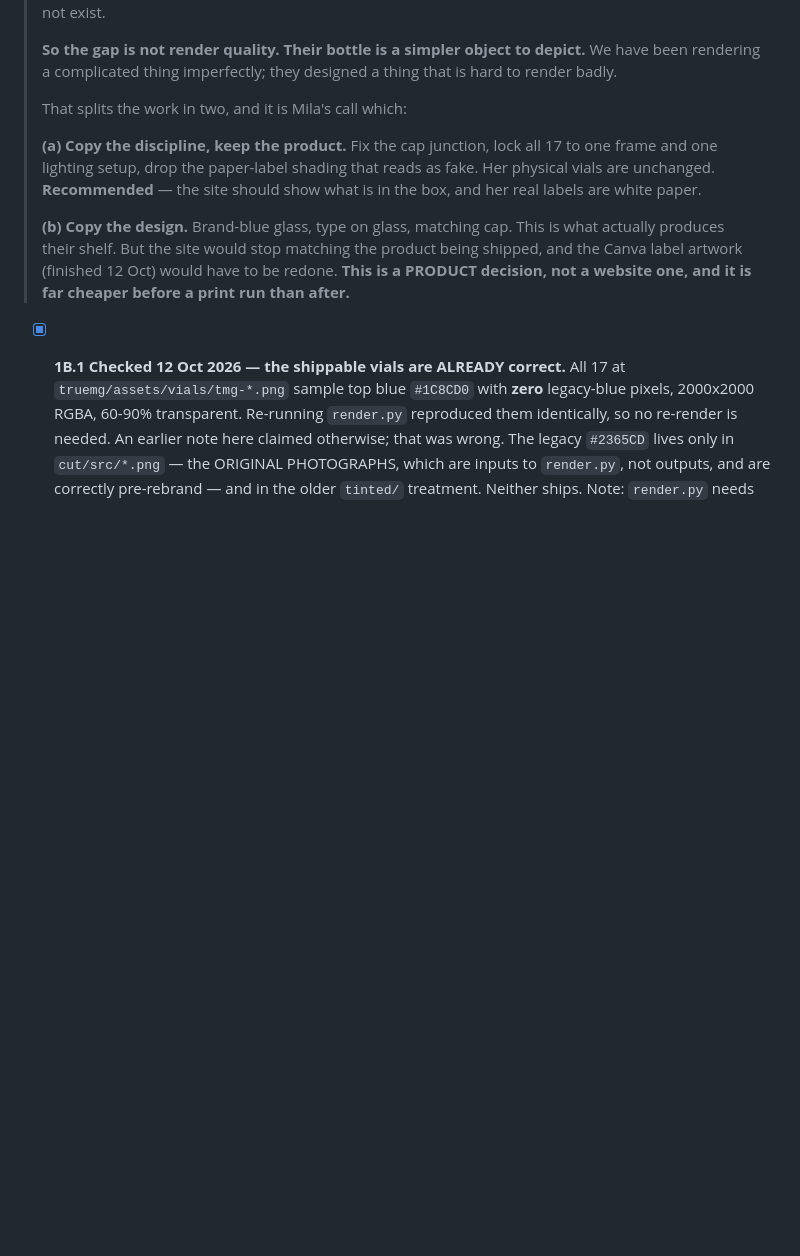
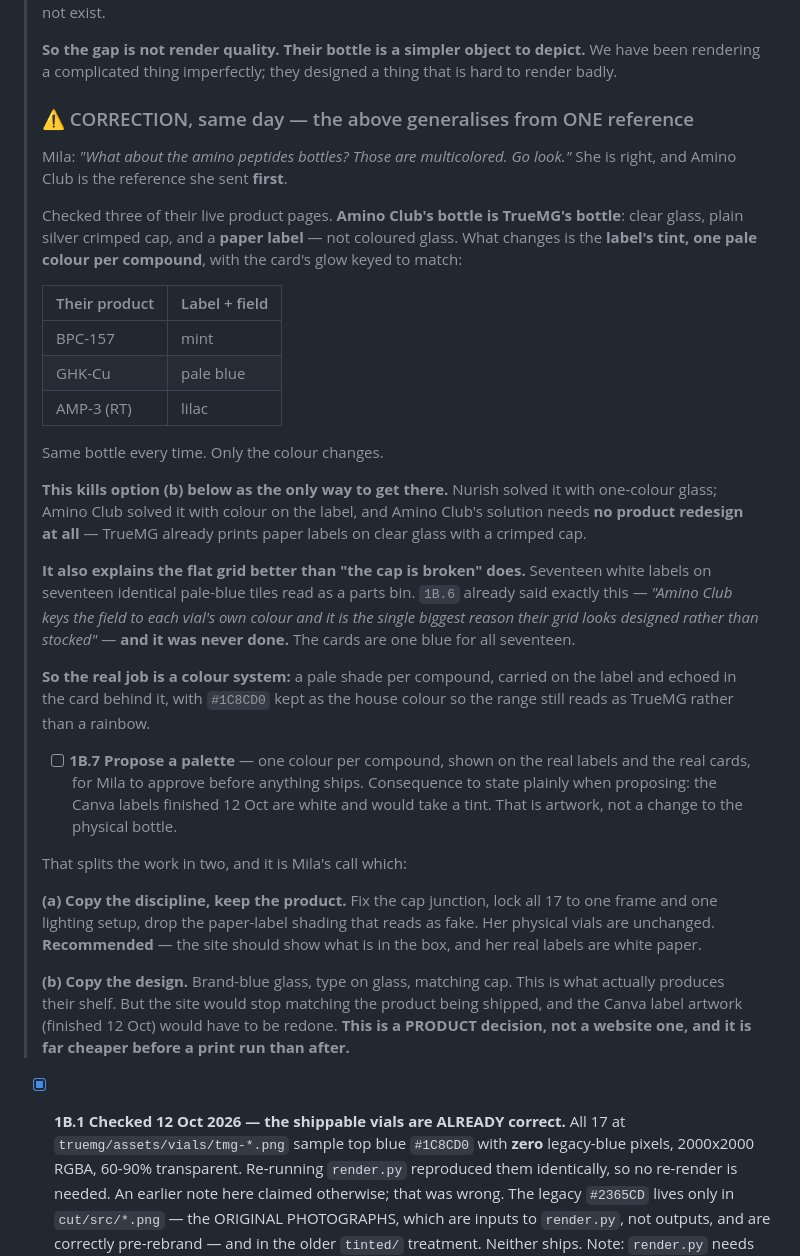
Before and after one commit to milafurman/first-project, a Markdown page: truemg/storefront/DESIGN-TASKLIST.md, the part around the change. Rendered like a GitHub page; blank space fills up the shorter version.

Commit message:
Correct the reference analysis: Amino Club gets colour from the label, not glass
Mila pushed back - the Amino Club bottles are multicoloured - and she is right.
The analysis committed an hour ago generalised from Nurish alone and concluded
the only route to that look was a simpler one-colour bottle.

Checked three Amino Club product pages. Their bottle is TrueMG's bottle: clear
glass, plain silver crimped cap, paper label. The colour comes from tinting the
label a different pale shade per compound - mint, blue, lilac - with the card's
glow keyed to match. No coloured glass anywhere.

That means the look is reachable with no product redesign at all, which the
earlier note wrongly ruled out. It also explains the flat grid better than the
cap defect does: seventeen white labels on seventeen identical tiles. 1B.6
already said this and was never done.

Adds 1B.7 to propose a per-compound palette, and notes the consequence that the
Canva labels would take a tint.

Co-Authored-By: Claude Opus 5 <noreply@anthropic.com>

```diff
--- a/truemg/storefront/DESIGN-TASKLIST.md
+++ b/truemg/storefront/DESIGN-TASKLIST.md
@@ -218,6 +218,46 @@ colour *is* their brand colour.
 > **So the gap is not render quality. Their bottle is a simpler object to
 > depict.** We have been rendering a complicated thing imperfectly; they
 > designed a thing that is hard to render badly.
+>
+> ### ⚠️ CORRECTION, same day — the above generalises from ONE reference
+>
+> Mila: *"What about the amino peptides bottles? Those are multicolored. Go
+> look."* She is right, and Amino Club is the reference she sent **first**.
+>
+> Checked three of their live product pages. **Amino Club's bottle is TrueMG's
+> bottle**: clear glass, plain silver crimped cap, and a **paper label** — not
+> coloured glass. What changes is the **label's tint, one pale colour per
+> compound**, with the card's glow keyed to match:
+>
+> | Their product | Label + field |
+> |---|---|
+> | BPC-157 | mint |
+> | GHK-Cu | pale blue |
+> | AMP-3 (RT) | lilac |
+>
+> Same bottle every time. Only the colour changes.
+>
+> **This kills option (b) below as the only way to get there.** Nurish solved it
+> with one-colour glass; Amino Club solved it with colour on the label, and
+> Amino Club's solution needs **no product redesign at all** — TrueMG already
+> prints paper labels on clear glass with a crimped cap.
+>
+> **It also explains the flat grid better than "the cap is broken" does.**
+> Seventeen white labels on seventeen identical pale-blue tiles read as a parts
+> bin. `1B.6` already said exactly this — *"Amino Club keys the field to each
+> vial's own colour and it is the single biggest reason their grid looks
+> designed rather than stocked"* — **and it was never done.** The cards are one
+> blue for all seventeen.
+>
+> **So the real job is a colour system:** a pale shade per compound, carried on
+> the label and echoed in the card behind it, with `#1C8CD0` kept as the house
+> colour so the range still reads as TrueMG rather than a rainbow.
+>
+> - [ ] **1B.7 Propose a palette** — one colour per compound, shown on the real
+>   labels and the real cards, for Mila to approve before anything ships.
+>   Consequence to state plainly when proposing: the Canva labels finished
+>   12 Oct are white and would take a tint. That is artwork, not a change to the
+>   physical bottle.
 >
 > That splits the work in two, and it is Mila's call which:
 >
```
